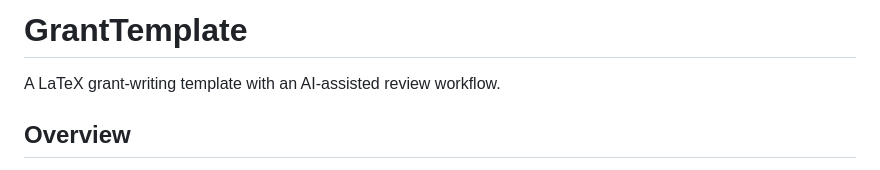
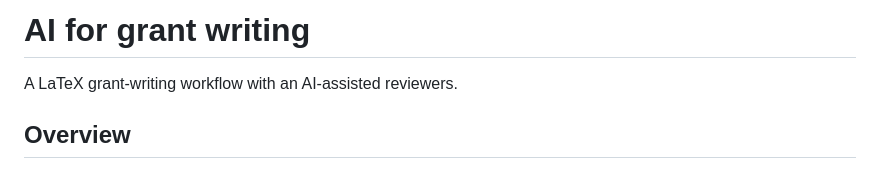
Before and after one commit to anlijuncn/AIGrant, a Markdown page: README.md, the part around the change. Rendered like a GitHub page.

```diff
--- a/README.md
+++ b/README.md
@@ -1,6 +1,6 @@
-# GrantTemplate
+# AI for grant writing
 
-A LaTeX grant-writing template with an AI-assisted review workflow.
+A LaTeX grant-writing workflow with an AI-assisted reviewers.
 
 ## Overview
 
```
